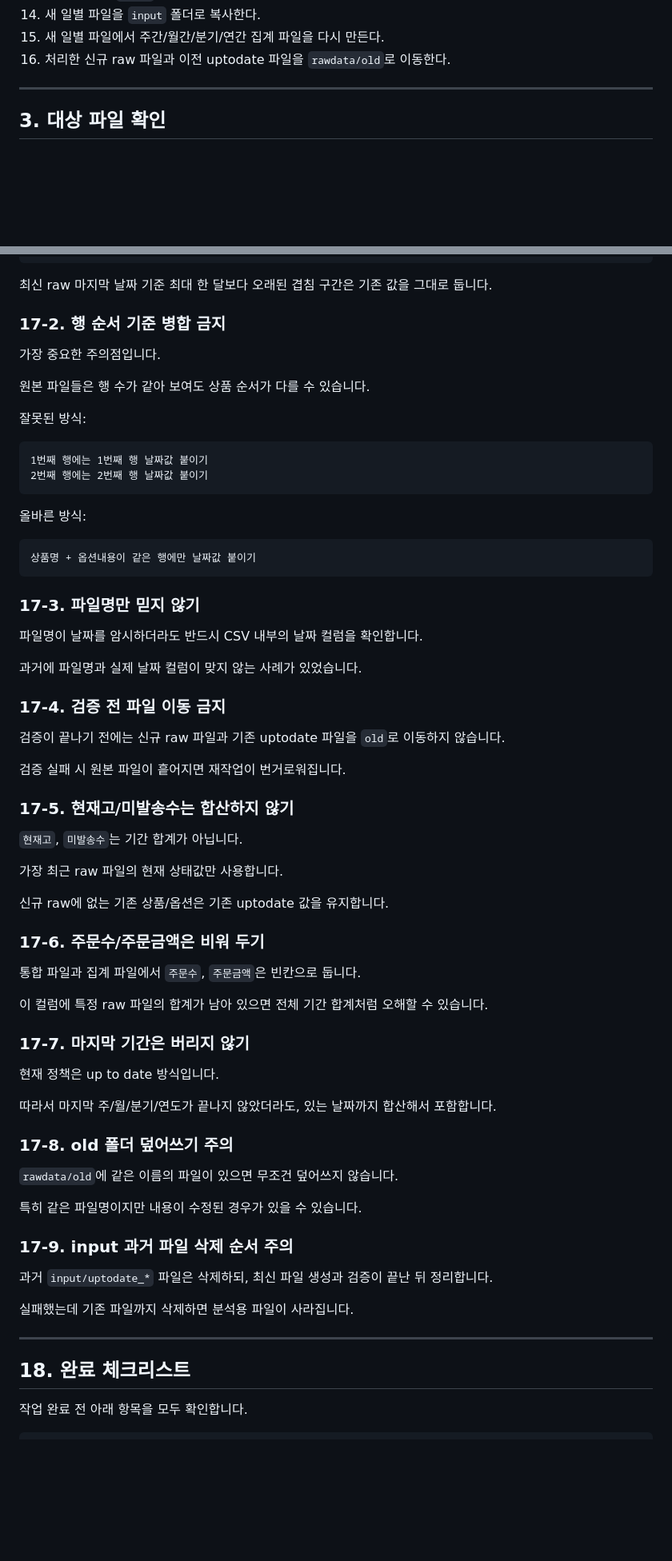
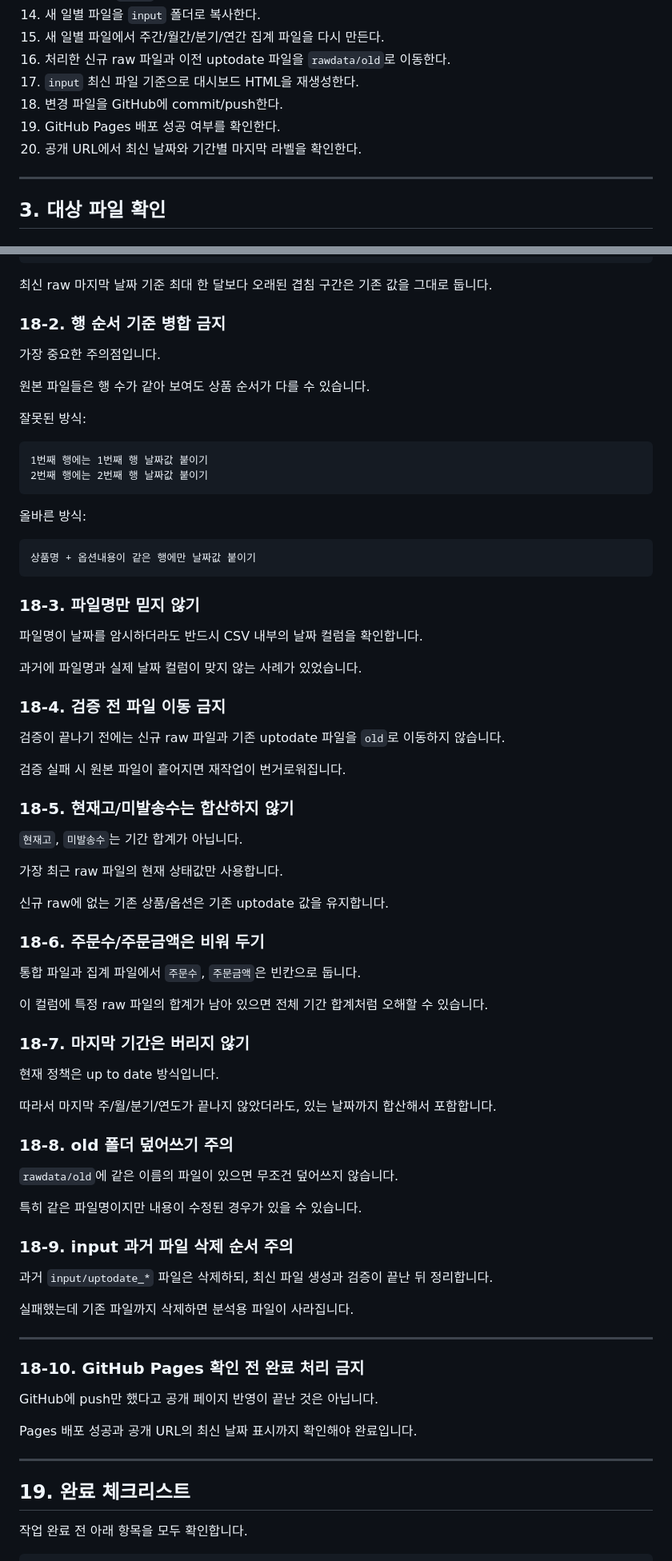
Before and after one commit to nistulgrow/trend, a Markdown page: guides/uptodate_data_pipeline_guide.md, 2 parts joined by grey strips. Shown at 80% size. Rendered like a GitHub page; blank space fills up the shorter version.

````diff
--- a/guides/uptodate_data_pipeline_guide.md
+++ b/guides/uptodate_data_pipeline_guide.md
@@ -62,6 +62,10 @@ input/
 14. 새 일별 파일을 `input` 폴더로 복사한다.
 15. 새 일별 파일에서 주간/월간/분기/연간 집계 파일을 다시 만든다.
 16. 처리한 신규 raw 파일과 이전 uptodate 파일을 `rawdata/old`로 이동한다.
+17. `input` 최신 파일 기준으로 대시보드 HTML을 재생성한다.
+18. 변경 파일을 GitHub에 commit/push한다.
+19. GitHub Pages 배포 성공 여부를 확인한다.
+20. 공개 URL에서 최신 날짜와 기간별 마지막 라벨을 확인한다.
 
 ---
 
@@ -740,7 +867,7 @@ input/uptodate_20260702_year.csv
 
 최신 raw 마지막 날짜 기준 최대 한 달보다 오래된 겹침 구간은 기존 값을 그대로 둡니다.
 
-### 17-2. 행 순서 기준 병합 금지
+### 18-2. 행 순서 기준 병합 금지
 
 가장 중요한 주의점입니다.
 
@@ -759,19 +886,19 @@ input/uptodate_20260702_year.csv
 상품명 + 옵션내용이 같은 행에만 날짜값 붙이기
 ```
 
-### 17-3. 파일명만 믿지 않기
+### 18-3. 파일명만 믿지 않기
 
 파일명이 날짜를 암시하더라도 반드시 CSV 내부의 날짜 컬럼을 확인합니다.
 
 과거에 파일명과 실제 날짜 컬럼이 맞지 않는 사례가 있었습니다.
 
-### 17-4. 검증 전 파일 이동 금지
+### 18-4. 검증 전 파일 이동 금지
 
 검증이 끝나기 전에는 신규 raw 파일과 기존 uptodate 파일을 `old`로 이동하지 않습니다.
 
 검증 실패 시 원본 파일이 흩어지면 재작업이 번거로워집니다.
 
-### 17-5. 현재고/미발송수는 합산하지 않기
+### 18-5. 현재고/미발송수는 합산하지 않기
 
 `현재고`, `미발송수`는 기간 합계가 아닙니다.
 
@@ -779,25 +906,25 @@ input/uptodate_20260702_year.csv
 
 신규 raw에 없는 기존 상품/옵션은 기존 uptodate 값을 유지합니다.
 
-### 17-6. 주문수/주문금액은 비워 두기
+### 18-6. 주문수/주문금액은 비워 두기
 
 통합 파일과 집계 파일에서 `주문수`, `주문금액`은 빈칸으로 둡니다.
 
 이 컬럼에 특정 raw 파일의 합계가 남아 있으면 전체 기간 합계처럼 오해할 수 있습니다.
 
-### 17-7. 마지막 기간은 버리지 않기
+### 18-7. 마지막 기간은 버리지 않기
 
 현재 정책은 up to date 방식입니다.
 
 따라서 마지막 주/월/분기/연도가 끝나지 않았더라도, 있는 날짜까지 합산해서 포함합니다.
 
-### 17-8. old 폴더 덮어쓰기 주의
+### 18-8. old 폴더 덮어쓰기 주의
 
 `rawdata/old`에 같은 이름의 파일이 있으면 무조건 덮어쓰지 않습니다.
 
 특히 같은 파일명이지만 내용이 수정된 경우가 있을 수 있습니다.
 
-### 17-9. input 과거 파일 삭제 순서 주의
+### 18-9. input 과거 파일 삭제 순서 주의
 
 과거 `input/uptodate_*` 파일은 삭제하되, 최신 파일 생성과 검증이 끝난 뒤 정리합니다.
 
@@ -805,7 +932,15 @@ input/uptodate_20260702_year.csv
 
 ---
 
-## 18. 완료 체크리스트
+### 18-10. GitHub Pages 확인 전 완료 처리 금지
+
+GitHub에 push만 했다고 공개 페이지 반영이 끝난 것은 아닙니다.
+
+Pages 배포 성공과 공개 URL의 최신 날짜 표시까지 확인해야 완료입니다.
+
+---
+
+## 19. 완료 체크리스트
 
 작업 완료 전 아래 항목을 모두 확인합니다.
 
````
Also changed, not shown: other parts of guides/uptodate_data_pipeline_guide.md (+134 -4 lines).
